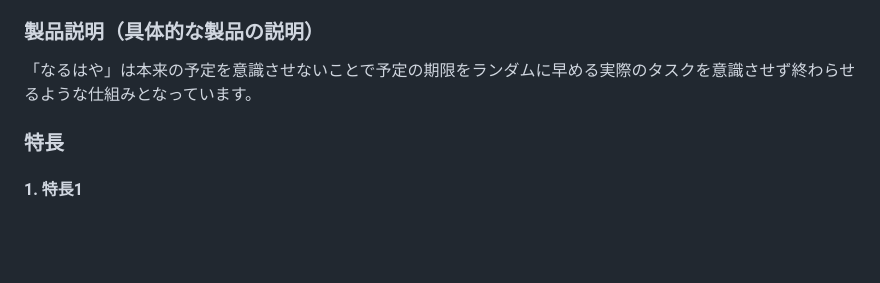
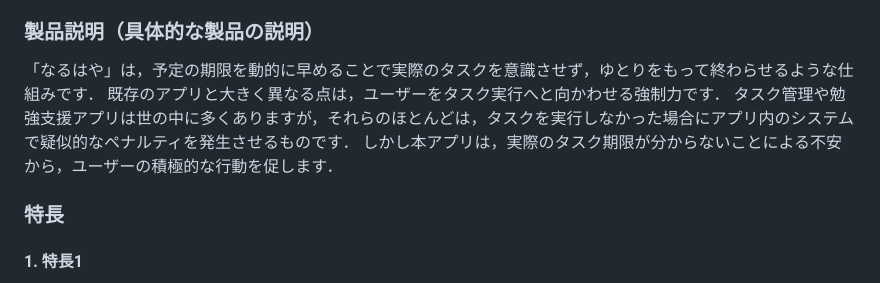
Before and after one commit to jphacks/os_2515, a Markdown page: README.md, the part around the change. GitHub-like rendering; blank space fills up the shorter version.

Commit message:
概要いじった
Refined product description for clarity and emphasis on unique features.

```diff
--- a/README.md
+++ b/README.md
@@ -10,7 +10,10 @@
 ### 背景(製品開発のきっかけ、課題等）
 やるべきタスクがあるのに、なかなか手をつけられない、いつも期限ギリギリになってしまう、もっと時間があれば内容を改善できたのに、こんな悩みありませんか？私たちのチームではタスクを予定通りにこなす習慣をつけたい、また予定通りこなして生活にゆとりを持ちたい！という発想の本アプリ「なるはや」の開発を行いました。
 ### 製品説明（具体的な製品の説明）
-「なるはや」は本来の予定を意識させないことで予定の期限をランダムに早める実際のタスクを意識させず終わらせるような仕組みとなっています。
+「なるはや」は，予定の期限を動的に早めることで実際のタスクを意識させず，ゆとりをもって終わらせるような仕組みです．
+既存のアプリと大きく異なる点は，ユーザーをタスク実行へと向かわせる強制力です．
+タスク管理や勉強支援アプリは世の中に多くありますが，それらのほとんどは，タスクを実行しなかった場合にアプリ内のシステムで疑似的なペナルティを発生させるものです．
+しかし本アプリは，実際のタスク期限が分からないことによる不安から，ユーザーの積極的な行動を促します．
 ### 特長
 #### 1. 特長1
 本来の期限を意識させない仕組みづくり
```
